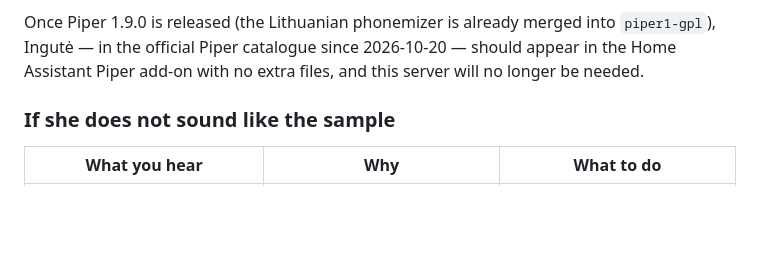
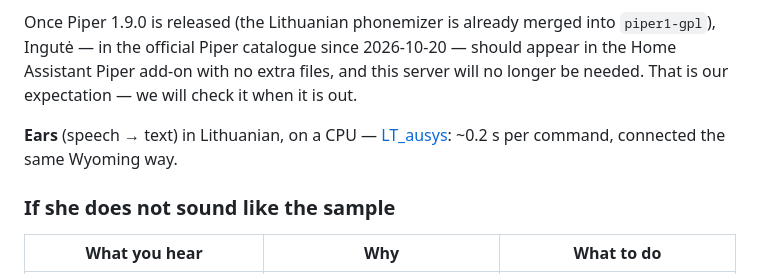
Before and after one commit to RobertasTa/ingute, a Markdown page: README_EN.md, the part around the change. GitHub-like rendering; blank space fills up the shorter version.

Commit message:
README: the Piper 1.9.0 add-on path is our expectation, to be checked; Lithuanian ears: LT_ausys
Co-Authored-By: Claude Opus 5.5 <noreply@anthropic.com>

```diff
--- a/README_EN.md
+++ b/README_EN.md
@@ -145,6 +145,10 @@ Once Piper 1.9.0 is released (the Lithuanian phonemizer is already merged into
 `piper1-gpl`), Ingutė — in the official Piper catalogue since 2026-10-20 —
 should appear in the Home Assistant Piper add-on with no extra files, and this
 server will no longer be needed.
+That is our expectation — we will check it when it is out.
+
+**Ears** (speech → text) in Lithuanian, on a CPU — [LT_ausys](https://github.com/RobertasTa/lt-ausys):
+~0.2 s per command, connected the same Wyoming way.
 
 ### If she does not sound like the sample
 
```
Also changed, not shown: README.md (+4 -0 lines).
